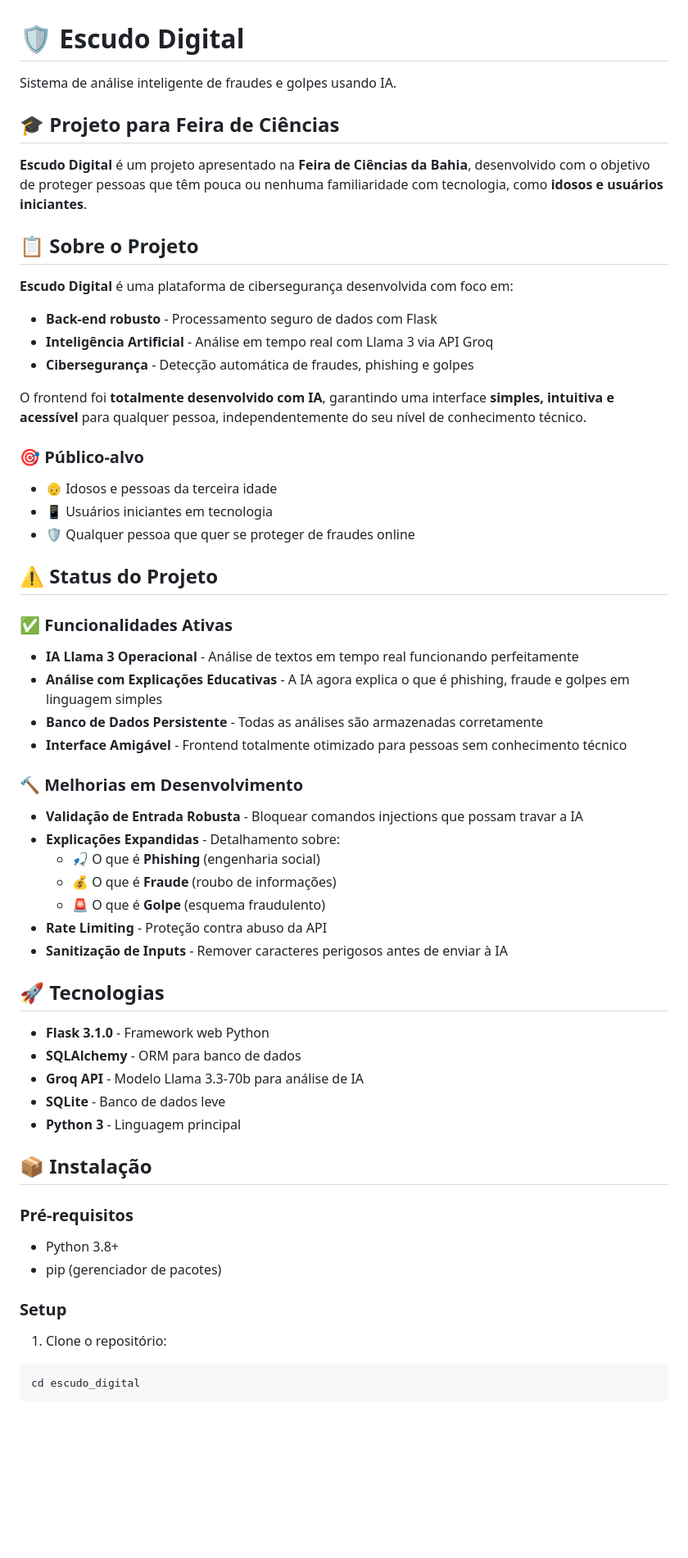
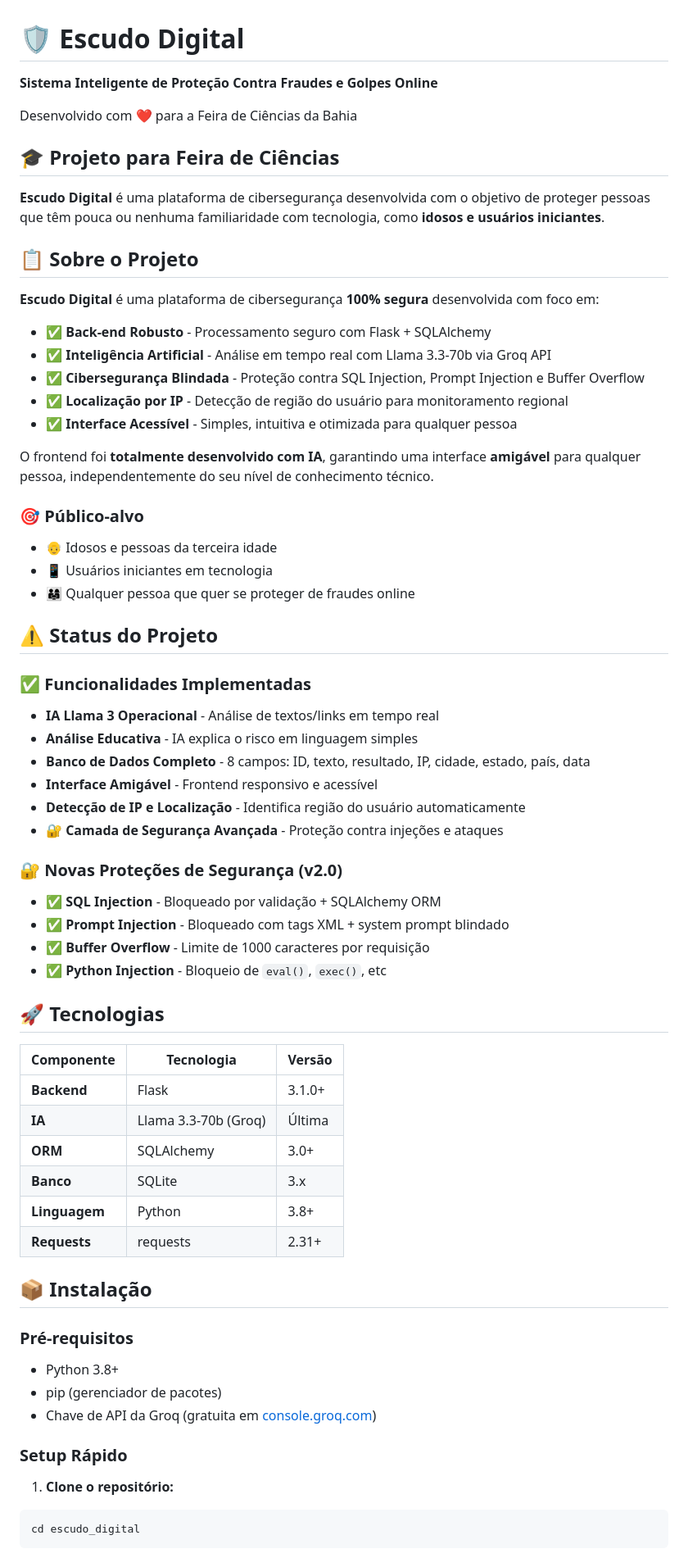
Before and after one commit to falcaozitos3-rgb/Escudo_Digital, a Markdown page: README.md, the part around one of its changes. Shown at 82% size. Drawn GitHub-style; blank space fills up the shorter version.

````diff
--- a/README.md
+++ b/README.md
@@ -1,63 +1,70 @@
 # 🛡️ Escudo Digital
 
-Sistema de análise inteligente de fraudes e golpes usando IA.
+**Sistema Inteligente de Proteção Contra Fraudes e Golpes Online**
+
+Desenvolvido com ❤️ para a Feira de Ciências da Bahia
 
 ## 🎓 Projeto para Feira de Ciências
 
-**Escudo Digital** é um projeto apresentado na **Feira de Ciências da Bahia**, desenvolvido com o objetivo de proteger pessoas que têm pouca ou nenhuma familiaridade com tecnologia, como **idosos e usuários iniciantes**.
+**Escudo Digital** é uma plataforma de cibersegurança desenvolvida com o objetivo de proteger pessoas que têm pouca ou nenhuma familiaridade com tecnologia, como **idosos e usuários iniciantes**.
 
 ## 📋 Sobre o Projeto
 
-**Escudo Digital** é uma plataforma de cibersegurança desenvolvida com foco em:
+**Escudo Digital** é uma plataforma de cibersegurança **100% segura** desenvolvida com foco em:
 
-- **Back-end robusto** - Processamento seguro de dados com Flask
-- **Inteligência Artificial** - Análise em tempo real com Llama 3 via API Groq
-- **Cibersegurança** - Detecção automática de fraudes, phishing e golpes
+- **✅ Back-end Robusto** - Processamento seguro com Flask + SQLAlchemy
+- **✅ Inteligência Artificial** - Análise em tempo real com Llama 3.3-70b via Groq API
+- **✅ Cibersegurança Blindada** - Proteção contra SQL Injection, Prompt Injection e Buffer Overflow
+- **✅ Localização por IP** - Detecção de região do usuário para monitoramento regional
+- **✅ Interface Acessível** - Simples, intuitiva e otimizada para qualquer pessoa
 
-O frontend foi **totalmente desenvolvido com IA**, garantindo uma interface **simples, intuitiva e acessível** para qualquer pessoa, independentemente do seu nível de conhecimento técnico.
+O frontend foi **totalmente desenvolvido com IA**, garantindo uma interface **amigável** para qualquer pessoa, independentemente do seu nível de conhecimento técnico.
 
 ### 🎯 Público-alvo
 
 - 👴 Idosos e pessoas da terceira idade
 - 📱 Usuários iniciantes em tecnologia
-- 🛡️ Qualquer pessoa que quer se proteger de fraudes online
+- 👨‍👩‍👧 Qualquer pessoa que quer se proteger de fraudes online
 
 ## ⚠️ Status do Projeto
 
-### ✅ Funcionalidades Ativas
+### ✅ Funcionalidades Implementadas
 
-- **IA Llama 3 Operacional** - Análise de textos em tempo real funcionando perfeitamente
-- **Análise com Explicações Educativas** - A IA agora explica o que é phishing, fraude e golpes em linguagem simples
-- **Banco de Dados Persistente** - Todas as análises são armazenadas corretamente
-- **Interface Amigável** - Frontend totalmente otimizado para pessoas sem conhecimento técnico
+- **IA Llama 3 Operacional** - Análise de textos/links em tempo real
+- **Análise Educativa** - IA explica o risco em linguagem simples
+- **Banco de Dados Completo** - 8 campos: ID, texto, resultado, IP, cidade, estado, país, data
+- **Interface Amigável** - Frontend responsivo e acessível
+- **Detecção de IP e Localização** - Identifica região do usuário automaticamente
+- **🔐 Camada de Segurança Avançada** - Proteção contra injeções e ataques
 
-### 🔨 Melhorias em Desenvolvimento
+### 🔐 Novas Proteções de Segurança (v2.0)
 
-- **Validação de Entrada Robusta** - Bloquear comandos injections que possam travar a IA
-- **Explicações Expandidas** - Detalhamento sobre:
-  - 🎣 O que é **Phishing** (engenharia social)
-  - 💰 O que é **Fraude** (roubo de informações)
-  - 🚨 O que é **Golpe** (esquema fraudulento)
-- **Rate Limiting** - Proteção contra abuso da API
-- **Sanitização de Inputs** - Remover caracteres perigosos antes de enviar à IA
+- **✅ SQL Injection** - Bloqueado por validação + SQLAlchemy ORM
+- **✅ Prompt Injection** - Bloqueado com tags XML + system prompt blindado
+- **✅ Buffer Overflow** - Limite de 1000 caracteres por requisição
+- **✅ Python Injection** - Bloqueio de `eval()`, `exec()`, etc
 
 ## 🚀 Tecnologias
 
-- **Flask 3.1.0** - Framework web Python
-- **SQLAlchemy** - ORM para banco de dados
-- **Groq API** - Modelo Llama 3.3-70b para análise de IA
-- **SQLite** - Banco de dados leve
-- **Python 3** - Linguagem principal
+| Componente | Tecnologia | Versão |
+|-----------|-----------|--------|
+| **Backend** | Flask | 3.1.0+ |
+| **IA** | Llama 3.3-70b (Groq) | Última |
+| **ORM** | SQLAlchemy | 3.0+ |
+| **Banco** | SQLite | 3.x |
+| **Linguagem** | Python | 3.8+ |
+| **Requests** | requests | 2.31+ |
 
 ## 📦 Instalação
 
 ### Pré-requisitos
 - Python 3.8+
 - pip (gerenciador de pacotes)
+- Chave de API da Groq (gratuita em [console.groq.com](https://console.groq.com))
 
-### Setup
+### Setup Rápido
 
-1. Clone o repositório:
+1. **Clone o repositório:**
 ```bash
 cd escudo_digital
 ```
````
Also changed, not shown: other parts of README.md (+209 -49 lines).
